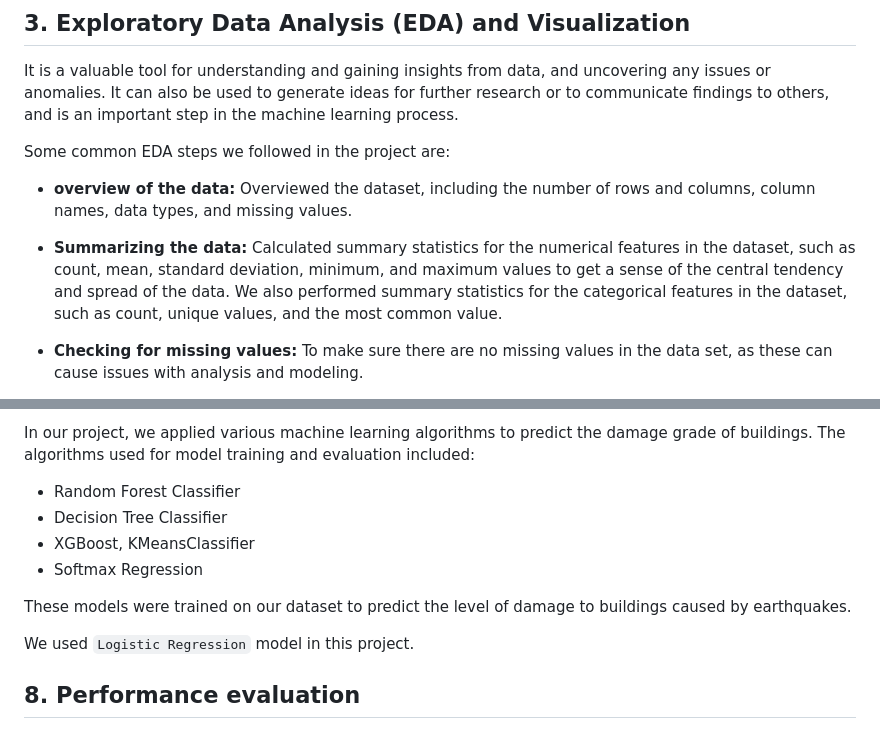
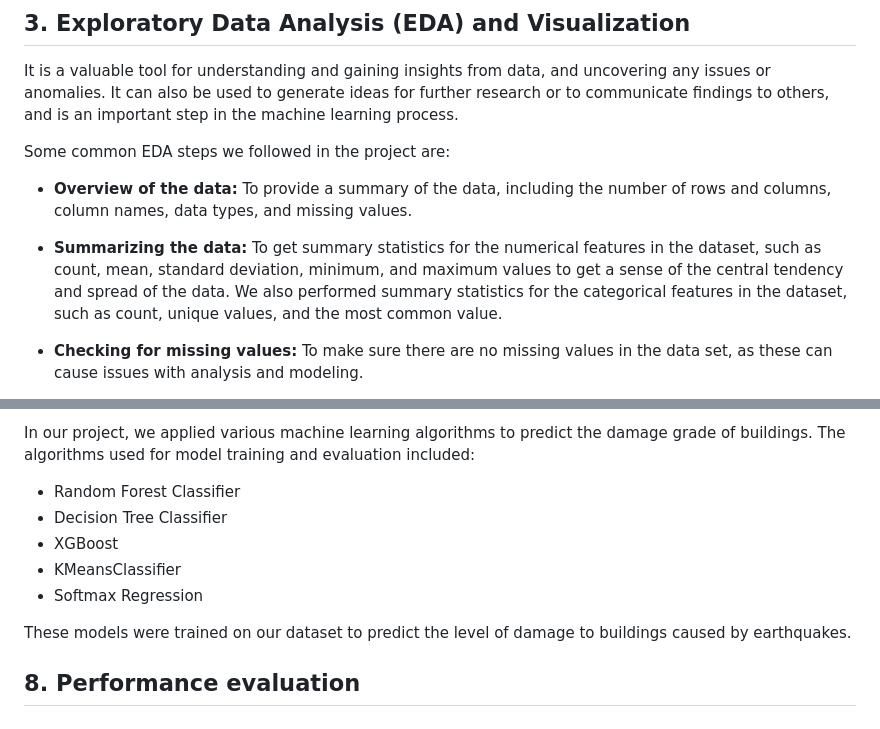
Before and after one commit to Bhandari008/house_damage_prediction, a Markdown page: README.md, 2 parts joined by grey strips. Rendered like a GitHub page.

Commit message:
Updated README
Project Workflow

```diff
--- a/README.md
+++ b/README.md
@@ -112,9 +112,9 @@ It is a valuable tool for understanding and gaining insights from data, and unco
 
 Some common EDA steps we followed in the project are:
 
-* __overview of the data:__ Overviewed the dataset, including the number of rows and columns, column names, data types, and missing values.
+* __Overview of the data:__  To provide a summary of the data, including the number of rows and columns, column names, data types, and missing values.
 
-* __Summarizing the data:__ Calculated summary statistics for the numerical features in the dataset, such as count, mean, standard deviation, minimum, and maximum values to get a sense of the central tendency and spread of the data. We also performed summary statistics for the categorical features in the dataset, such as count, unique values, and the most common value.
+* __Summarizing the data:__ To get summary statistics for the numerical features in the dataset, such as count, mean, standard deviation, minimum, and maximum values to get a sense of the central tendency and spread of the data. We also performed summary statistics for the categorical features in the dataset, such as count, unique values, and the most common value.
 
 * __Checking for missing values:__ To make sure there are no missing values in the data set, as these can cause issues with analysis and modeling.
 
@@ -148,12 +148,11 @@ Model selection and fitting is a critical step in the process of creating a math
 In our project, we applied various machine learning algorithms to predict the damage grade of buildings. The algorithms used for model training and evaluation included:
  * Random Forest Classifier
  * Decision Tree Classifier
- * XGBoost, KMeansClassifier
+ * XGBoost
+ * KMeansClassifier
  * Softmax Regression
 
 These models were trained on our dataset to predict the level of damage to buildings caused by earthquakes.
-
-We used `Logistic Regression` model in this project.
 
 ## 8. Performance evaluation
 It is an important step in the model building process, as it allows you to assess the effectiveness of the model and make any necessary adjustments to improve its performance. It is also important to evaluate the performance of a model on unseen data, as this can provide a more realistic assessment of its performance on real-world tasks.
```
